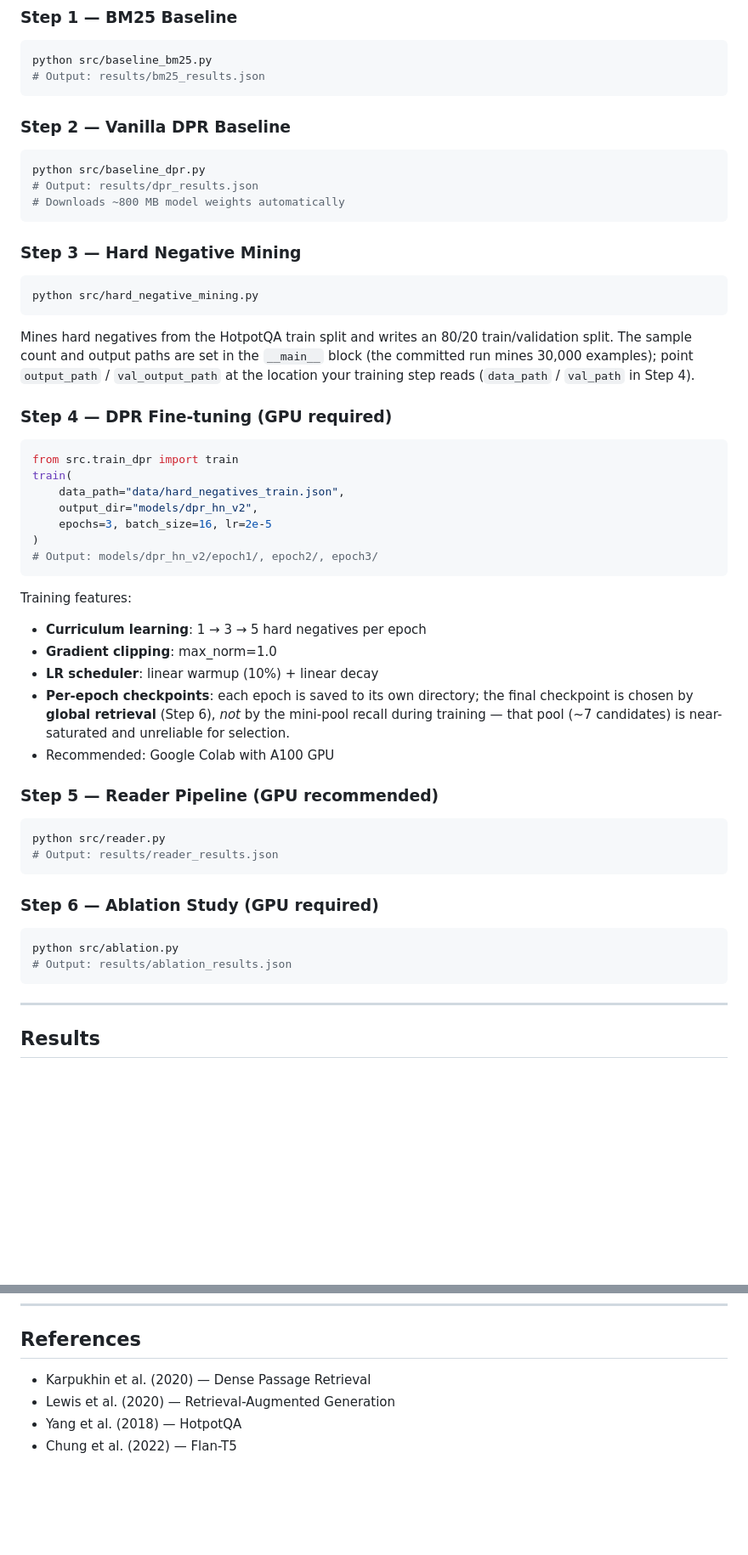
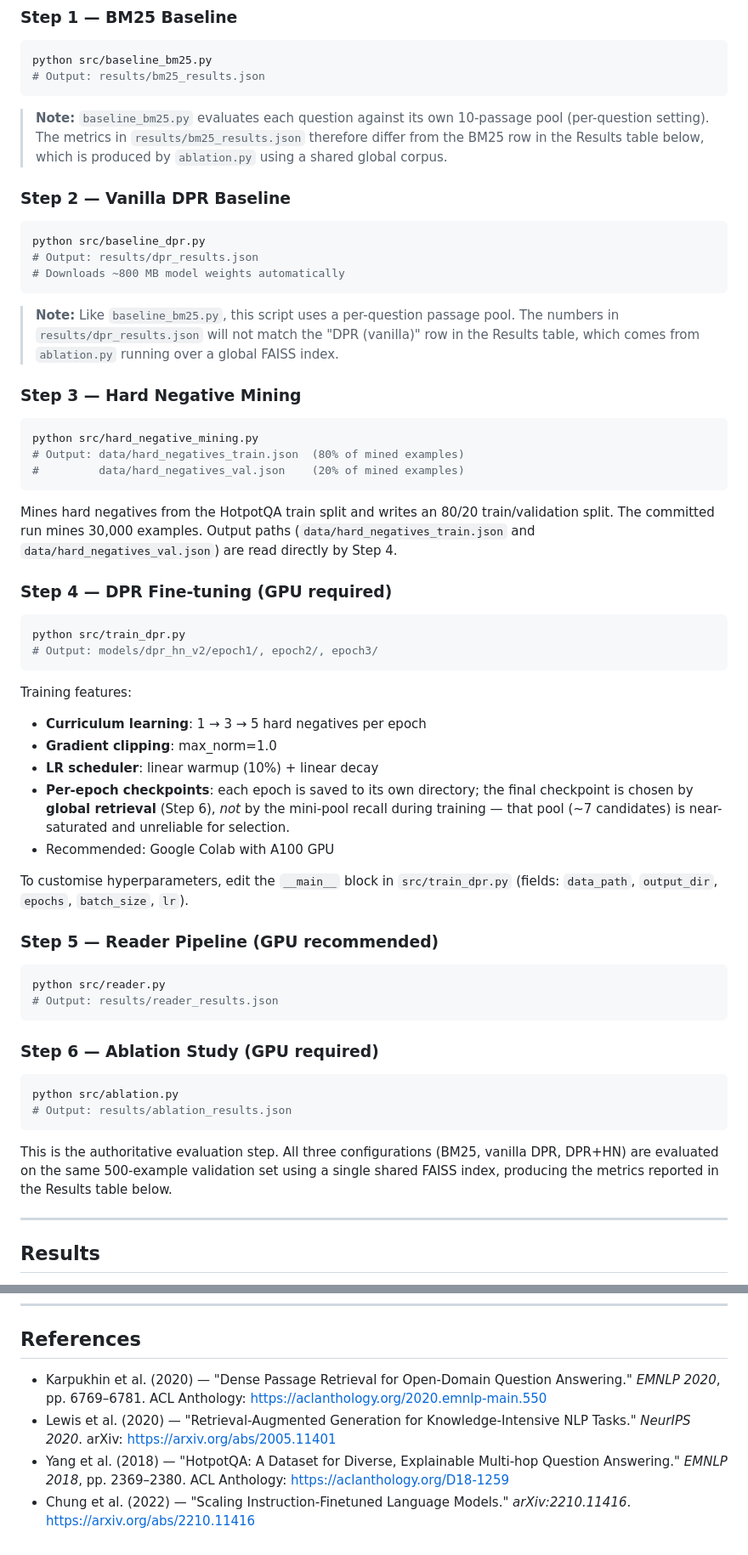
Before and after one commit to ahmet-yilmaz-cs/CENG467_Term_Project, a Markdown page: README.md, 2 parts joined by grey strips. Shown at 85% size. Drawn GitHub-style; blank space fills up the shorter version.

````diff
--- a/README.md
+++ b/README.md
@@ -77,6 +80,8 @@ python src/baseline_bm25.py
 # Output: results/bm25_results.json
 ```
 
+> **Note:** `baseline_bm25.py` evaluates each question against its own 10-passage pool (per-question setting). The metrics in `results/bm25_results.json` therefore differ from the BM25 row in the Results table below, which is produced by `ablation.py` using a shared global corpus.
+
 ### Step 2 — Vanilla DPR Baseline
 ```bash
 python src/baseline_dpr.py
@@ -84,25 +89,23 @@ python src/baseline_dpr.py
 # Downloads ~800 MB model weights automatically
 ```
 
+> **Note:** Like `baseline_bm25.py`, this script uses a per-question passage pool. The numbers in `results/dpr_results.json` will not match the "DPR (vanilla)" row in the Results table, which comes from `ablation.py` running over a global FAISS index.
+
 ### Step 3 — Hard Negative Mining
 ```bash
 python src/hard_negative_mining.py
+# Output: data/hard_negatives_train.json  (80% of mined examples)
+#         data/hard_negatives_val.json    (20% of mined examples)
 ```
+
 Mines hard negatives from the HotpotQA train split and writes an 80/20
-train/validation split. The sample count and output paths are set in the
-`__main__` block (the committed run mines 30,000 examples); point
-`output_path` / `val_output_path` at the location your training step reads
-(`data_path` / `val_path` in Step 4).
+train/validation split. The committed run mines 30,000 examples. Output paths
+(`data/hard_negatives_train.json` and `data/hard_negatives_val.json`) are read
+directly by Step 4.
 
 ### Step 4 — DPR Fine-tuning (GPU required)
-
-```python
-from src.train_dpr import train
-train(
-    data_path="data/hard_negatives_train.json",
-    output_dir="models/dpr_hn_v2",
-    epochs=3, batch_size=16, lr=2e-5
-)
+```bash
+python src/train_dpr.py
 # Output: models/dpr_hn_v2/epoch1/, epoch2/, epoch3/
 ```
 
@@ -116,6 +119,9 @@ Training features:
   and unreliable for selection.
 - Recommended: Google Colab with A100 GPU
 
+To customise hyperparameters, edit the `__main__` block in `src/train_dpr.py`
+(fields: `data_path`, `output_dir`, `epochs`, `batch_size`, `lr`).
+
 ### Step 5 — Reader Pipeline (GPU recommended)
 ```bash
 python src/reader.py
@@ -127,6 +133,11 @@ python src/reader.py
 python src/ablation.py
 # Output: results/ablation_results.json
 ```
+
+This is the authoritative evaluation step. All three configurations (BM25,
+vanilla DPR, DPR+HN) are evaluated on the same 500-example validation set
+using a single shared FAISS index, producing the metrics reported in the
+Results table below.
 
 ---
 
@@ -171,7 +182,7 @@ fine-tuning.
 
 ## References
 
-- Karpukhin et al. (2020) — Dense Passage Retrieval
-- Lewis et al. (2020) — Retrieval-Augmented Generation
-- Yang et al. (2018) — HotpotQA
-- Chung et al. (2022) — Flan-T5
+- Karpukhin et al. (2020) — "Dense Passage Retrieval for Open-Domain Question Answering." *EMNLP 2020*, pp. 6769–6781. ACL Anthology: https://aclanthology.org/2020.emnlp-main.550
+- Lewis et al. (2020) — "Retrieval-Augmented Generation for Knowledge-Intensive NLP Tasks." *NeurIPS 2020*. arXiv: https://arxiv.org/abs/2005.11401
+- Yang et al. (2018) — "HotpotQA: A Dataset for Diverse, Explainable Multi-hop Question Answering." *EMNLP 2018*, pp. 2369–2380. ACL Anthology: https://aclanthology.org/D18-1259
+- Chung et al. (2022) — "Scaling Instruction-Finetuned Language Models." *arXiv:2210.11416*. https://arxiv.org/abs/2210.11416
````
Also changed, not shown: other parts of README.md (+6 -3 lines).
